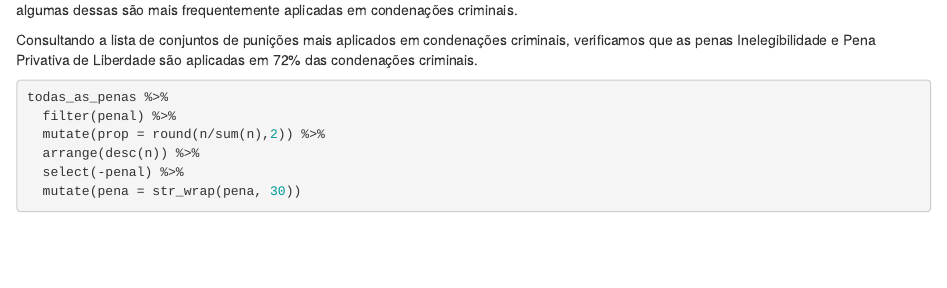
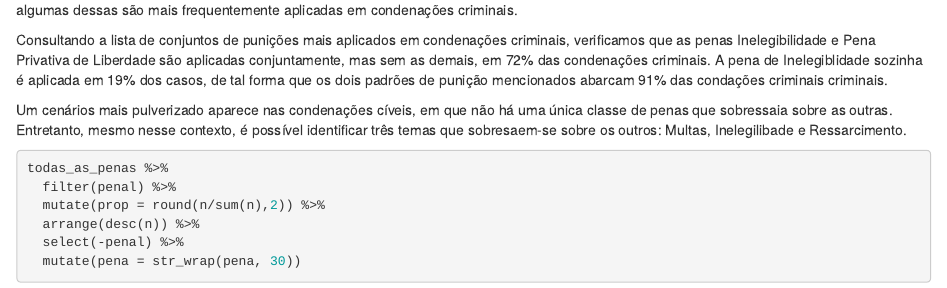
Before and after one commit to abjur/inacBook, an R Markdown document (00-condenações.Rmd): the page in a window 1100 px wide, from 3430 px down. Rendered offline with R 4.5, knitr and Pandoc, with nearby package versions; drawn as R Markdown's standard HTML page in place of the format the file asks for; some code elsewhere in the file could not run offline.

Commit message:
condenacoes

````diff
--- a/00-condenações.Rmd
+++ b/00-condenações.Rmd
@@ -152,7 +152,9 @@ todas_as_penas <- tidy_cnc %>%
 
 Outra diferença relevante entre condenações cíveis e criminais está nas punições aplicadas. O CNIA registra 7 tipos de punições distintas, mas algumas dessas são mais frequentemente aplicadas em condenações criminais.
 
-Consultando a lista de conjuntos de punições mais aplicados em condenações criminais, verificamos que as penas Inelegibilidade e Pena Privativa de Liberdade são aplicadas em 72% das condenações criminais.
+Consultando a lista de conjuntos de punições mais aplicados em condenações criminais, verificamos que as penas Inelegibilidade e Pena Privativa de Liberdade são aplicadas conjuntamente, mas sem as demais, em 72% das condenações criminais. A pena de Inelegiblidade sozinha é aplicada em 19% dos casos, de tal forma que os dois padrões de punição mencionados abarcam 91% das condações criminais criminais.
+
+Um cenários mais pulverizado aparece nas condenações cíveis, em que não há uma única classe de penas que sobressaia sobre as outras. Entretanto, mesmo nesse contexto, é possível identificar três temas que sobresaem-se sobre os outros: Multas, Inelegilibade e Ressarcimento.
 
 ```{r}
 
````
